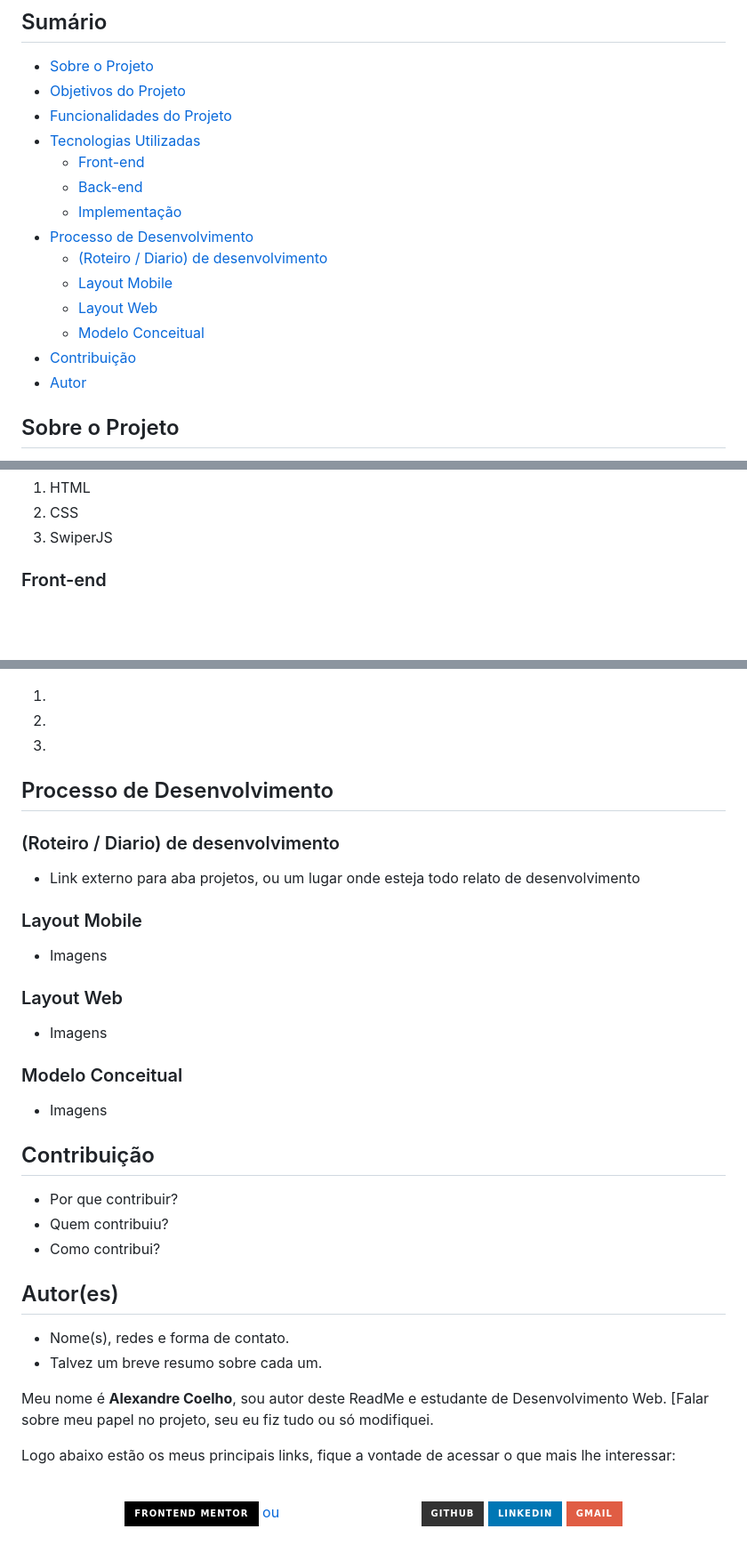
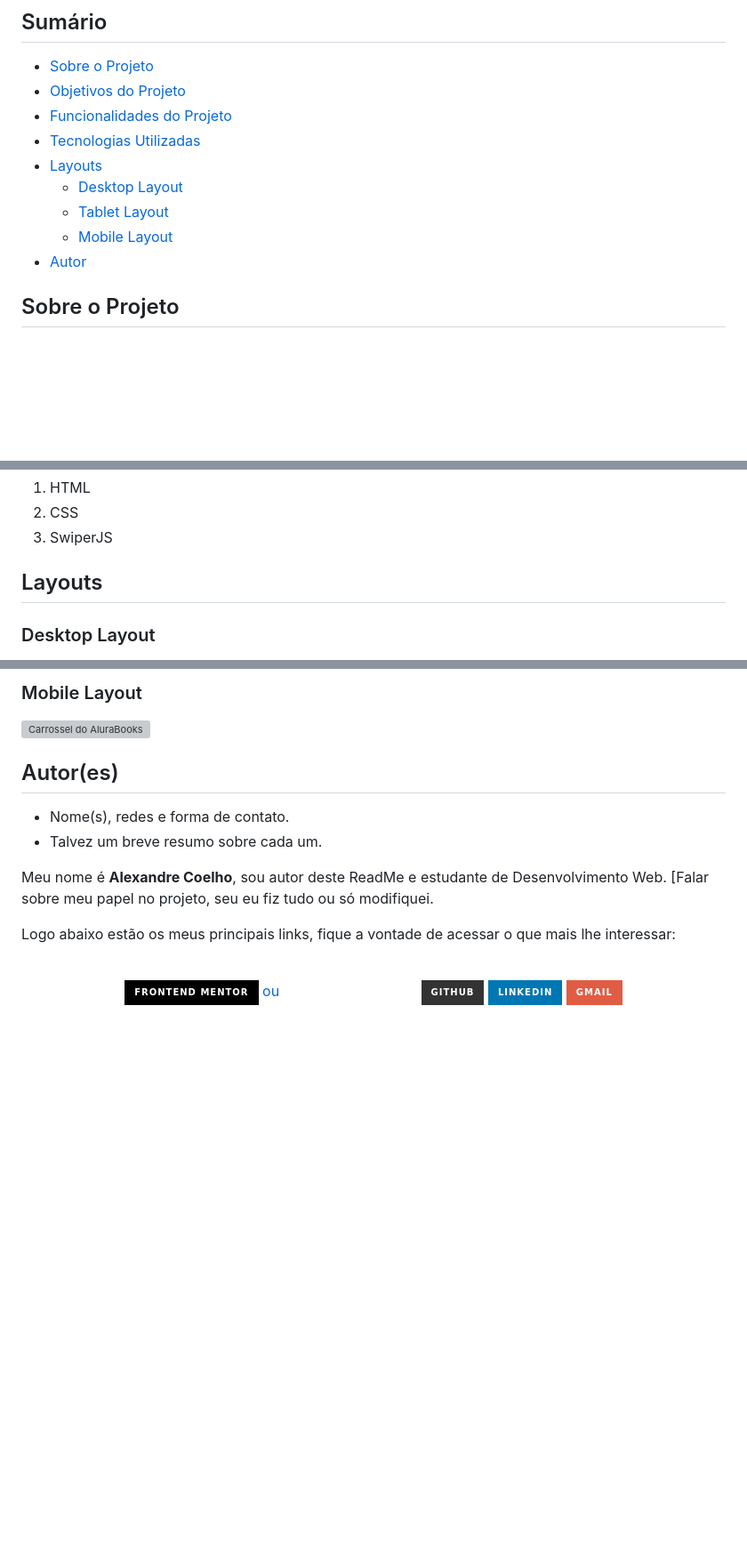
Before and after one commit to coelhoalexandre-projetos-alura/aluraBooks, a Markdown page: README.md, 3 parts joined by grey strips. Shown at 89% size. Rendered like a GitHub page; badges without logos; blank space fills up the shorter version; grey boxes are pictures that could not be loaded.

```diff
--- a/README.md
+++ b/README.md
@@ -14,15 +14,10 @@
 - [Objetivos do Projeto](#objetivos-do-projeto)
 - [Funcionalidades do Projeto](#funcionalidades-do-projeto)
 - [Tecnologias Utilizadas](#tecnolgias-utilizadas)
-  - [Front-end](#front-end)
-  - [Back-end](#back-end)
-  - [Implementação](#implementação)
-- [Processo de Desenvolvimento](#processo-de-desenvolvimento)
-  - [(Roteiro / Diario) de desenvolvimento](#roteiro--diario-de-desenvolvimento)
-  - [Layout Mobile](#layout-mobile)
-  - [Layout Web](#layout-web)
-  - [Modelo Conceitual](#modelo-conceitual)
-- [Contribuição](#contribuição)
+- [Layouts](#layouts)
+  - [Desktop Layout](#desktop-layout)
+  - [Tablet Layout](#tablet-layout)
+  - [Mobile Layout](#mobile-layout)
 - [Autor](#autores)
 
 ## Sobre o Projeto
@@ -49,9 +44,7 @@ Em um [curso](https://cursos.alura.com.br/course/html-css-responsividade-mobile-
 2. CSS
 3. SwiperJS
 
-### Front-end
+## Layouts
 
-1.
-2.
-3.
+### Desktop Layout
 
@@ -65,31 +56,7 @@ Em um [curso](https://cursos.alura.com.br/course/html-css-responsividade-mobile-
 
-1.
-2.
-3.
+### Mobile Layout
 
-## Processo de Desenvolvimento
-
-### (Roteiro / Diario) de desenvolvimento
-
-- Link externo para aba projetos, ou um lugar onde esteja todo relato de desenvolvimento
-
-### Layout Mobile
-
-- Imagens
-
-### Layout Web
-
-- Imagens
-
-### Modelo Conceitual
-
-- Imagens
-
-## Contribuição
-
-- Por que contribuir?
-- Quem contribuiu?
-- Como contribui?
+<img src="https://github.com/coelhoalexandre/projetos-alura/blob/main/imagens/alurabooks-480px.jpg" alt="Carrossel do AluraBooks">
 
 ## Autor(es)
 
```
Also changed, not shown: other parts of README.md (+3 -5 lines).
